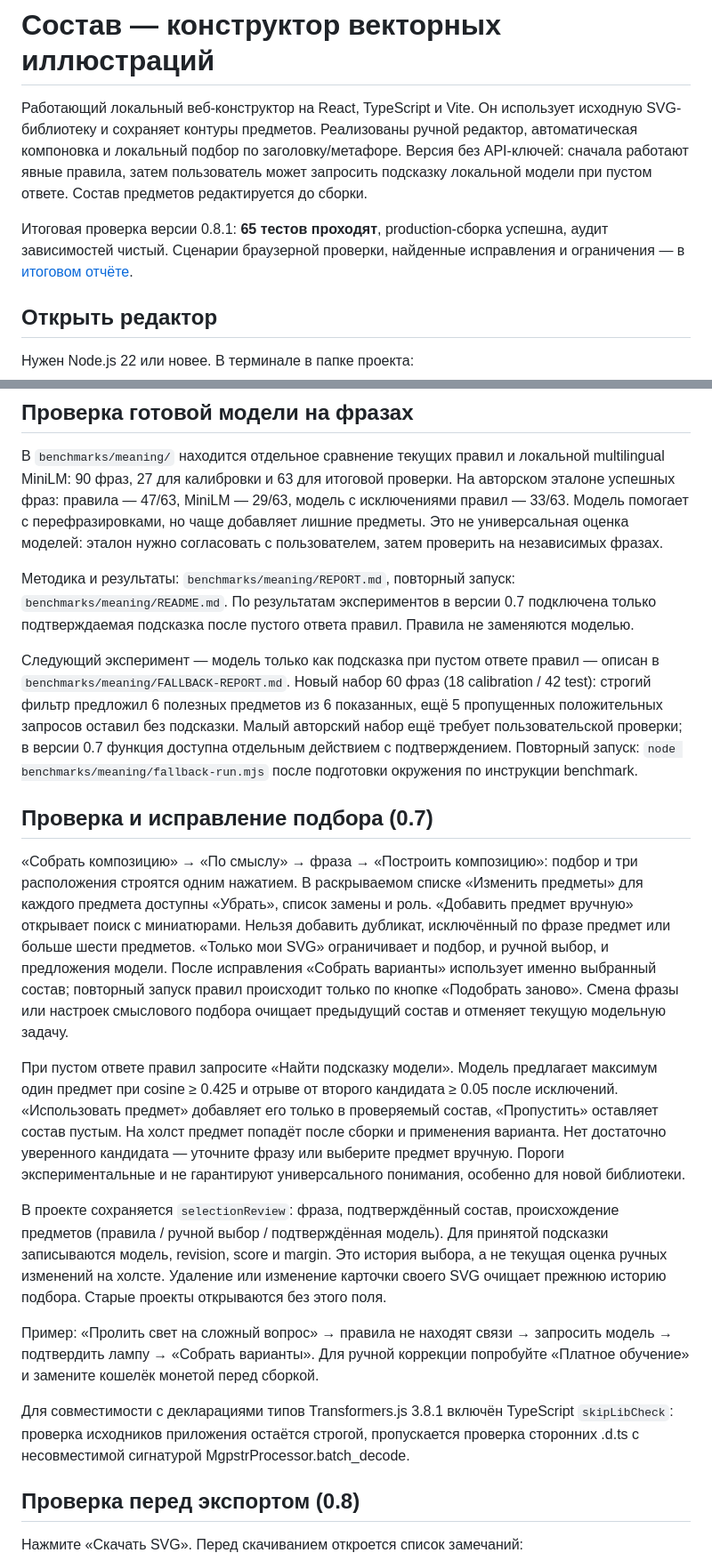
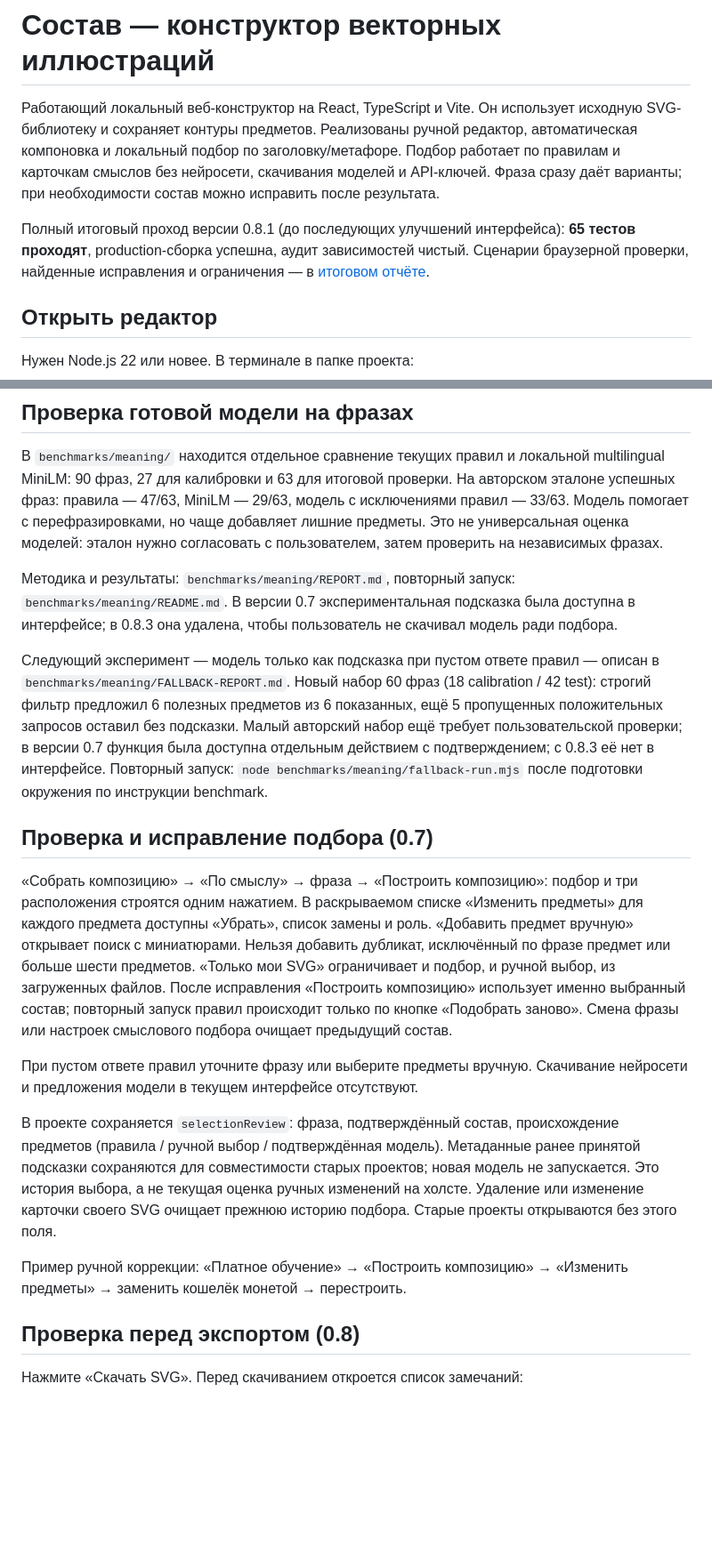
Before and after one commit to Sluchaino/sostav, a Markdown page: README.md, 2 parts joined by grey strips. Shown at 89% size. Drawn GitHub-style; blank space fills up the shorter version.

```diff
--- a/README.md
+++ b/README.md
@@ -1,8 +1,8 @@
 # Состав — конструктор векторных иллюстраций
 
-Работающий локальный веб-конструктор на React, TypeScript и Vite. Он использует исходную SVG-библиотеку и сохраняет контуры предметов. Реализованы ручной редактор, автоматическая компоновка и локальный подбор по заголовку/метафоре. Версия без API-ключей: сначала работают явные правила, затем пользователь может запросить подсказку локальной модели при пустом ответе. Состав предметов редактируется до сборки.
+Работающий локальный веб-конструктор на React, TypeScript и Vite. Он использует исходную SVG-библиотеку и сохраняет контуры предметов. Реализованы ручной редактор, автоматическая компоновка и локальный подбор по заголовку/метафоре. Подбор работает по правилам и карточкам смыслов без нейросети, скачивания моделей и API-ключей. Фраза сразу даёт варианты; при необходимости состав можно исправить после результата.
 
-Итоговая проверка версии 0.8.1: **65 тестов проходят**, production-сборка успешна, аудит зависимостей чистый. Сценарии браузерной проверки, найденные исправления и ограничения — в [итоговом отчёте](docs/FINAL-QA.md).
+Полный итоговый проход версии 0.8.1 (до последующих улучшений интерфейса): **65 тестов проходят**, production-сборка успешна, аудит зависимостей чистый. Сценарии браузерной проверки, найденные исправления и ограничения — в [итоговом отчёте](docs/FINAL-QA.md).
 
 ## Открыть редактор
 
@@ -243,23 +243,23 @@ const transform = sceneTransform(catalog, 'S', 1200, 630);
 
 В `benchmarks/meaning/` находится отдельное сравнение текущих правил и локальной multilingual MiniLM: 90 фраз, 27 для калибровки и 63 для итоговой проверки. На авторском эталоне успешных фраз: правила — 47/63, MiniLM — 29/63, модель с исключениями правил — 33/63. Модель помогает с перефразировками, но чаще добавляет лишние предметы. Это не универсальная оценка моделей: эталон нужно согласовать с пользователем, затем проверить на независимых фразах.
 
-Методика и результаты: `benchmarks/meaning/REPORT.md`, повторный запуск: `benchmarks/meaning/README.md`. По результатам экспериментов в версии 0.7 подключена только подтверждаемая подсказка после пустого ответа правил. Правила не заменяются моделью.
+Методика и результаты: `benchmarks/meaning/REPORT.md`, повторный запуск: `benchmarks/meaning/README.md`. В версии 0.7 экспериментальная подсказка была доступна в интерфейсе; в 0.8.3 она удалена, чтобы пользователь не скачивал модель ради подбора.
 
 
-Следующий эксперимент — модель только как подсказка при пустом ответе правил — описан в `benchmarks/meaning/FALLBACK-REPORT.md`. Новый набор 60 фраз (18 calibration / 42 test): строгий фильтр предложил 6 полезных предметов из 6 показанных, ещё 5 пропущенных положительных запросов оставил без подсказки. Малый авторский набор ещё требует пользовательской проверки; в версии 0.7 функция доступна отдельным действием с подтверждением. Повторный запуск: `node benchmarks/meaning/fallback-run.mjs` после подготовки окружения по инструкции benchmark.
+Следующий эксперимент — модель только как подсказка при пустом ответе правил — описан в `benchmarks/meaning/FALLBACK-REPORT.md`. Новый набор 60 фраз (18 calibration / 42 test): строгий фильтр предложил 6 полезных предметов из 6 показанных, ещё 5 пропущенных положительных запросов оставил без подсказки. Малый авторский набор ещё требует пользовательской проверки; в версии 0.7 функция была доступна отдельным действием с подтверждением; с 0.8.3 её нет в интерфейсе. Повторный запуск: `node benchmarks/meaning/fallback-run.mjs` после подготовки окружения по инструкции benchmark.
 
 
 ## Проверка и исправление подбора (0.7)
 
-«Собрать композицию» → «По смыслу» → фраза → «Построить композицию»: подбор и три расположения строятся одним нажатием. В раскрываемом списке «Изменить предметы» для каждого предмета доступны «Убрать», список замены и роль. «Добавить предмет вручную» открывает поиск с миниатюрами. Нельзя добавить дубликат, исключённый по фразе предмет или больше шести предметов. «Только мои SVG» ограничивает и подбор, и ручной выбор, и предложения модели. После исправления «Собрать варианты» использует именно выбранный состав; повторный запуск правил происходит только по кнопке «Подобрать заново». Смена фразы или настроек смыслового подбора очищает предыдущий состав и отменяет текущую модельную задачу.
+«Собрать композицию» → «По смыслу» → фраза → «Построить композицию»: подбор и три расположения строятся одним нажатием. В раскрываемом списке «Изменить предметы» для каждого предмета доступны «Убрать», список замены и роль. «Добавить предмет вручную» открывает поиск с миниатюрами. Нельзя добавить дубликат, исключённый по фразе предмет или больше шести предметов. «Только мои SVG» ограничивает и подбор, и ручной выбор, из загруженных файлов. После исправления «Построить композицию» использует именно выбранный состав; повторный запуск правил происходит только по кнопке «Подобрать заново». Смена фразы или настроек смыслового подбора очищает предыдущий состав.
 
-При пустом ответе правил запросите «Найти подсказку модели». Модель предлагает максимум один предмет при cosine ≥ 0.425 и отрыве от второго кандидата ≥ 0.05 после исключений. «Использовать предмет» добавляет его только в проверяемый состав, «Пропустить» оставляет состав пустым. На холст предмет попадёт после сборки и применения варианта. Нет достаточно уверенного кандидата — уточните фразу или выберите предмет вручную. Пороги экспериментальные и не гарантируют универсального понимания, особенно для новой библиотеки.
+При пустом ответе правил уточните фразу или выберите предметы вручную. Скачивание нейросети и предложения модели в текущем интерфейсе отсутствуют.
 
-В проекте сохраняется `selectionReview`: фраза, подтверждённый состав, происхождение предметов (правила / ручной выбор / подтверждённая модель). Для принятой подсказки записываются модель, revision, score и margin. Это история выбора, а не текущая оценка ручных изменений на холсте. Удаление или изменение карточки своего SVG очищает прежнюю историю подбора. Старые проекты открываются без этого поля.
+В проекте сохраняется `selectionReview`: фраза, подтверждённый состав, происхождение предметов (правила / ручной выбор / подтверждённая модель). Метаданные ранее принятой подсказки сохраняются для совместимости старых проектов; новая модель не запускается. Это история выбора, а не текущая оценка ручных изменений на холсте. Удаление или изменение карточки своего SVG очищает прежнюю историю подбора. Старые проекты открываются без этого поля.
 
-Пример: «Пролить свет на сложный вопрос» → правила не находят связи → запросить модель → подтвердить лампу → «Собрать варианты». Для ручной коррекции попробуйте «Платное обучение» и замените кошелёк монетой перед сборкой.
+Пример ручной коррекции: «Платное обучение» → «Построить композицию» → «Изменить предметы» → заменить кошелёк монетой → перестроить.
 
-Для совместимости с декларациями типов Transformers.js 3.8.1 включён TypeScript `skipLibCheck`: проверка исходников приложения остаётся строгой, пропускается проверка сторонних .d.ts с несовместимой сигнатурой MgpstrProcessor.batch_decode.
+
 
 
 ## Проверка перед экспортом (0.8)
```
Also changed, not shown: other parts of README.md (+5 -1 lines), benchmarks/meaning/README.md (+1 -1 lines), docs/QA.md (+11 -0 lines), docs/fullscreen-preview.png (added), 8 other files.
